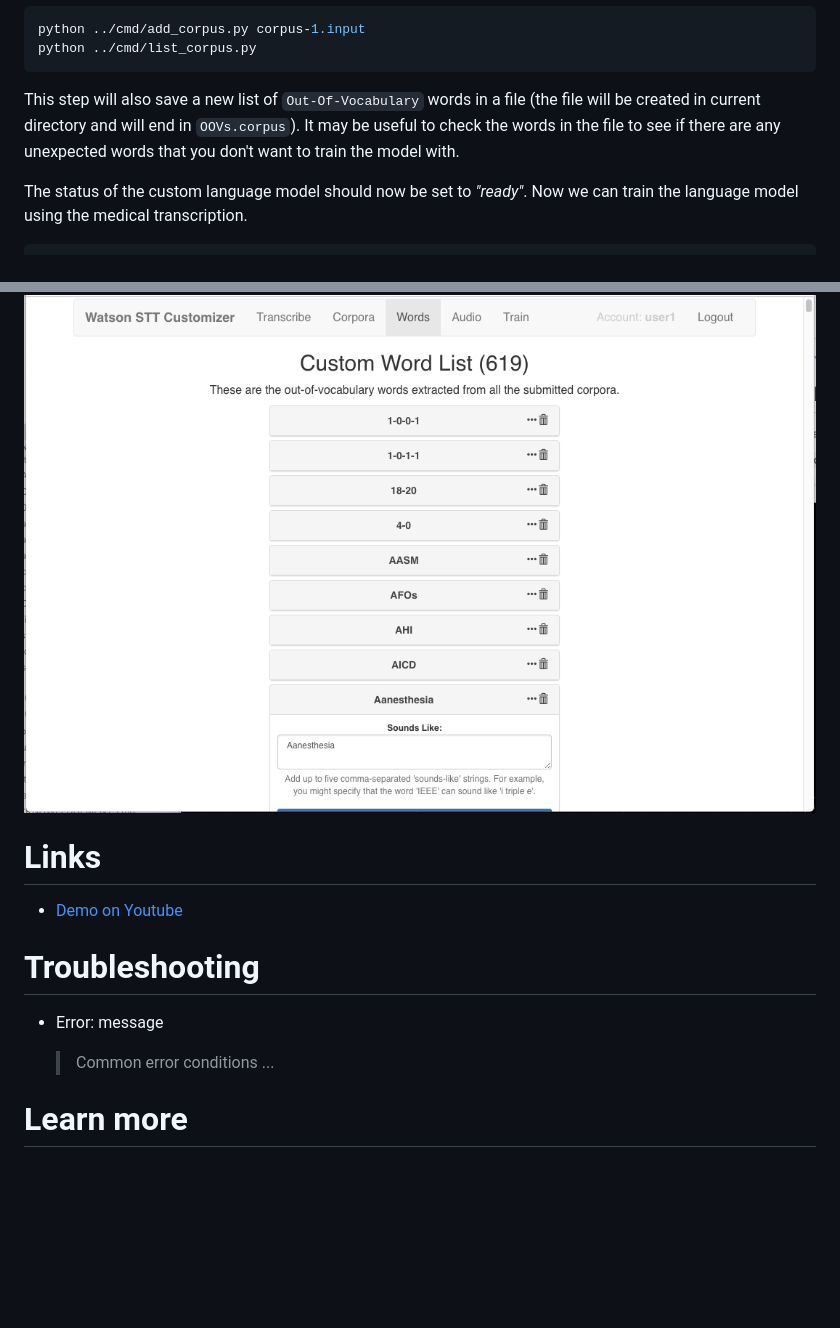
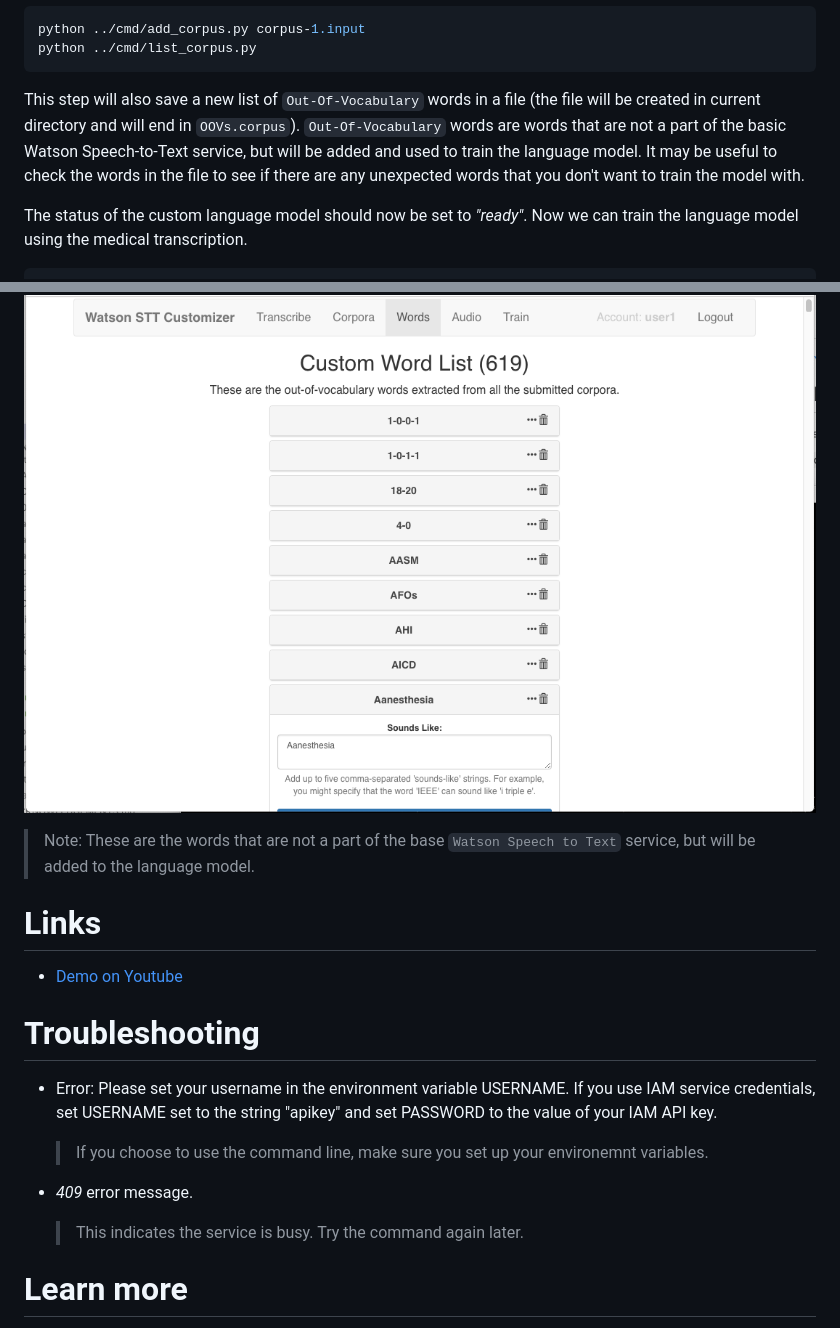
Before and after one commit to IBM/Train-Custom-Speech-Model, a Markdown page: README.md, 2 parts joined by grey strips. Rendered like a GitHub page; blank space fills up the shorter version.

````diff
--- a/README.md
+++ b/README.md
@@ -203,7 +208,7 @@ python ../cmd/add_corpus.py corpus-1.input
 python ../cmd/list_corpus.py
 ```
 
-This step will also save a new list of `Out-Of-Vocabulary` words in a file (the file will be created in current directory and will end in `OOVs.corpus`). It may be useful to check the words in the file to see if there are any unexpected words that you don't want to train the model with.
+This step will also save a new list of `Out-Of-Vocabulary` words in a file (the file will be created in current directory and will end in `OOVs.corpus`). `Out-Of-Vocabulary` words are words that are not a part of the basic Watson Speech-to-Text service, but will be added and used to train the language model. It may be useful to check the words in the file to see if there are any unexpected words that you don't want to train the model with.
 
 The status of the custom language model should now be set to *"ready"*. Now we can train the language model using the medical transcription.
 
@@ -283,15 +300,23 @@ python ../cmd/transcribe.py <my_dictation.wav>
 
 ![custom-words](doc/source/images/custom-word-list.png)
 
+> Note: These are the words that are not a part of the base `Watson Speech to Text` service, but will be added to the language model.
+
 # Links
 
 * [Demo on Youtube](https://www.youtube.com/watch?v=Jxi7U7VOMYg)
 
 # Troubleshooting
 
-* Error: message
+* Error: Please set your username in the environment variable USERNAME.
+If you use IAM service credentials, set USERNAME set to the string "apikey"
+and set PASSWORD to the value of your IAM API key.
 
-  > Common error conditions ...
+  > If you choose to use the command line, make sure you set up your environemnt variables.
+
+* *409* error message.
+
+  > This indicates the service is busy. Try the command again later.
 
 # Learn more
 
````
Also changed, not shown: other parts of README.md (+20 -3 lines), doc/source/images/re-train.png (added).
